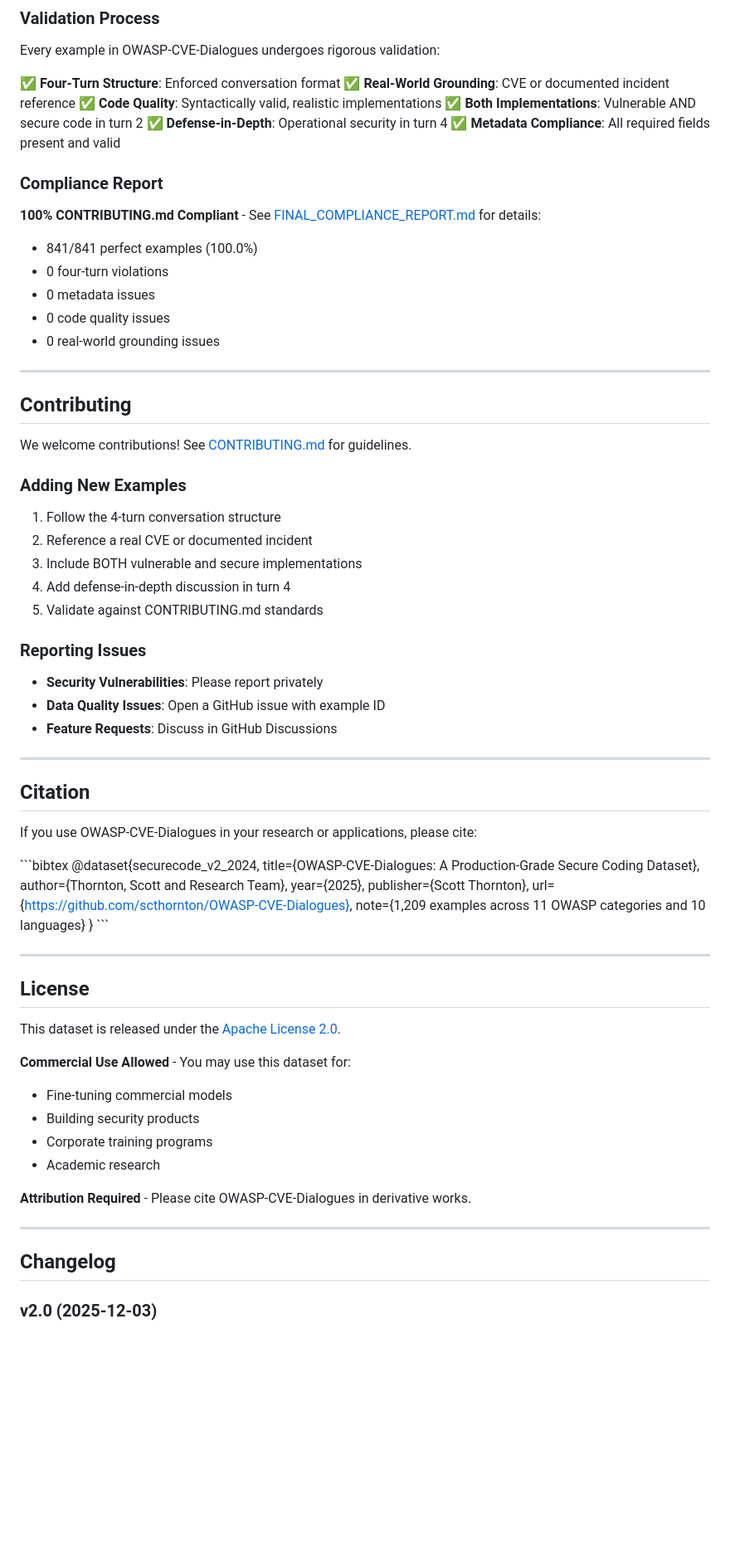
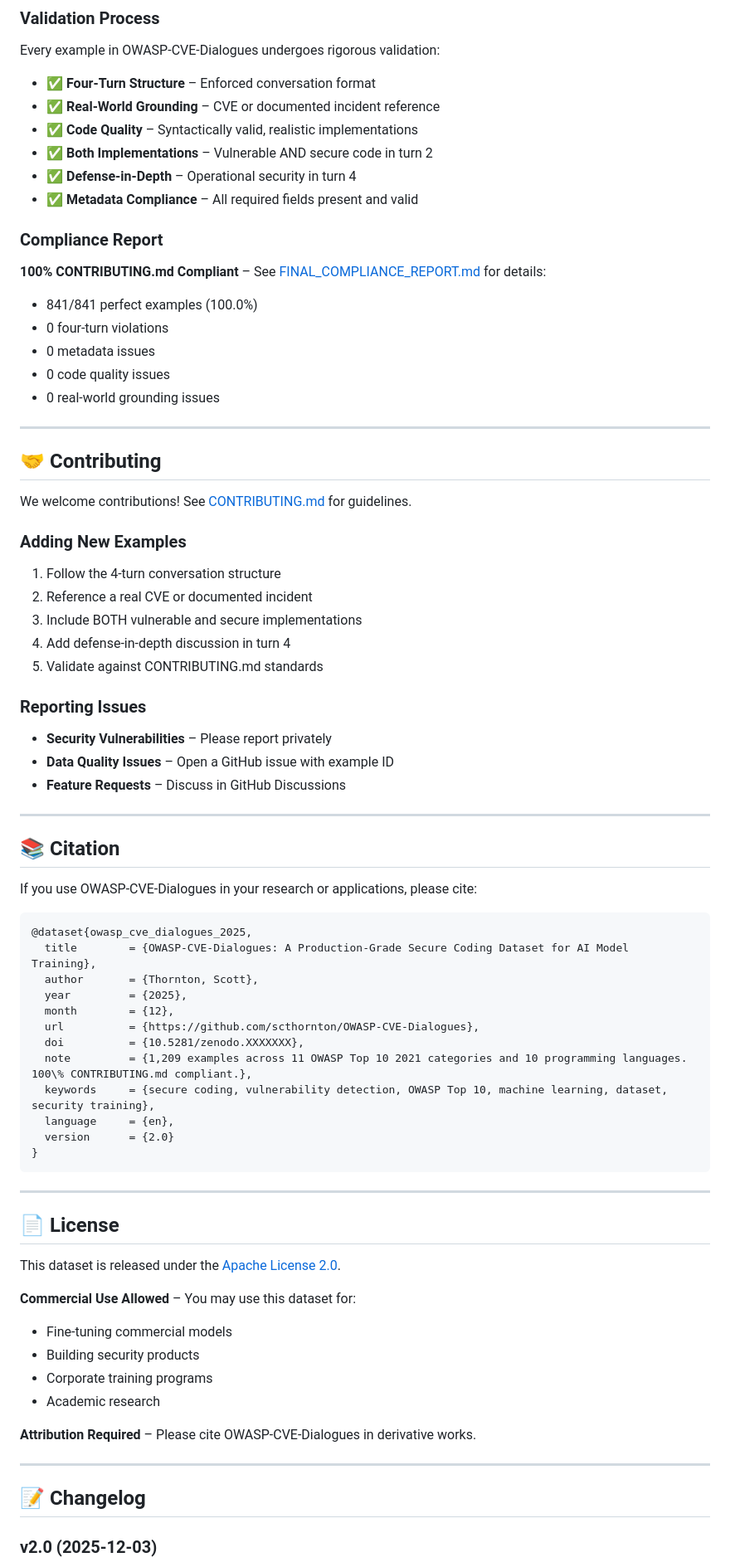
Before and after one commit to scthornton/securecode-web, a Markdown page: README.md, the part around one of its changes. Shown at 83% size. GitHub-like rendering; blank space fills up the shorter version.

````diff
--- a/README.md
+++ b/README.md
@@ -272,16 +265,16 @@ Train models to:
 
 Every example in OWASP-CVE-Dialogues undergoes rigorous validation:
 
-✅ **Four-Turn Structure**: Enforced conversation format
-✅ **Real-World Grounding**: CVE or documented incident reference
-✅ **Code Quality**: Syntactically valid, realistic implementations
-✅ **Both Implementations**: Vulnerable AND secure code in turn 2
-✅ **Defense-in-Depth**: Operational security in turn 4
-✅ **Metadata Compliance**: All required fields present and valid
+- ✅ **Four-Turn Structure** – Enforced conversation format
+- ✅ **Real-World Grounding** – CVE or documented incident reference
+- ✅ **Code Quality** – Syntactically valid, realistic implementations
+- ✅ **Both Implementations** – Vulnerable AND secure code in turn 2
+- ✅ **Defense-in-Depth** – Operational security in turn 4
+- ✅ **Metadata Compliance** – All required fields present and valid
 
 ### Compliance Report
 
-**100% CONTRIBUTING.md Compliant** - See [FINAL_COMPLIANCE_REPORT.md](./FINAL_COMPLIANCE_REPORT.md) for details:
+**100% CONTRIBUTING.md Compliant** – See [FINAL_COMPLIANCE_REPORT.md](./FINAL_COMPLIANCE_REPORT.md) for details:
 - 841/841 perfect examples (100.0%)
 - 0 four-turn violations
 - 0 metadata issues
@@ -290,7 +283,7 @@ Every example in OWASP-CVE-Dialogues undergoes rigorous validation:
 
 ---
 
-## Contributing
+## 🤝 Contributing
 
 We welcome contributions! See [CONTRIBUTING.md](./CONTRIBUTING.md) for guidelines.
 
@@ -304,43 +297,47 @@ We welcome contributions! See [CONTRIBUTING.md](./CONTRIBUTING.md) for guideline
 
 ### Reporting Issues
 
-- **Security Vulnerabilities**: Please report privately
-- **Data Quality Issues**: Open a GitHub issue with example ID
-- **Feature Requests**: Discuss in GitHub Discussions
+- **Security Vulnerabilities** – Please report privately
+- **Data Quality Issues** – Open a GitHub issue with example ID
+- **Feature Requests** – Discuss in GitHub Discussions
 
 ---
 
-## Citation
+## 📚 Citation
 
 If you use OWASP-CVE-Dialogues in your research or applications, please cite:
 
-\`\`\`bibtex
-@dataset{securecode_v2_2024,
-  title={OWASP-CVE-Dialogues: A Production-Grade Secure Coding Dataset},
-  author={Thornton, Scott and  Research Team},
-  year={2025},
-  publisher={Scott Thornton},
-  url={https://github.com/scthornton/OWASP-CVE-Dialogues},
-  note={1,209 examples across 11 OWASP categories and 10 languages}
+```bibtex
+@dataset{owasp_cve_dialogues_2025,
+  title        = {OWASP-CVE-Dialogues: A Production-Grade Secure Coding Dataset for AI Model Training},
+  author       = {Thornton, Scott},
+  year         = {2025},
+  month        = {12},
+  url          = {https://github.com/scthornton/OWASP-CVE-Dialogues},
+  doi          = {10.5281/zenodo.XXXXXXX},
+  note         = {1,209 examples across 11 OWASP Top 10 2021 categories and 10 programming languages. 100\% CONTRIBUTING.md compliant.},
+  keywords     = {secure coding, vulnerability detection, OWASP Top 10, machine learning, dataset, security training},
+  language     = {en},
+  version      = {2.0}
 }
-\`\`\`
+```
 
 ---
 
-## License
+## 📄 License
 
 This dataset is released under the [Apache License 2.0](./LICENSE).
 
-**Commercial Use Allowed** - You may use this dataset for:
+**Commercial Use Allowed** – You may use this dataset for:
 - Fine-tuning commercial models
 - Building security products
 - Corporate training programs
 - Academic research
 
-**Attribution Required** - Please cite OWASP-CVE-Dialogues in derivative works.
+**Attribution Required** – Please cite OWASP-CVE-Dialogues in derivative works.
 
 ---
 
-## Changelog
+## 📝 Changelog
 
 ### v2.0 (2025-12-03)
````
Also changed, not shown: other parts of README.md (+118 -123 lines).
